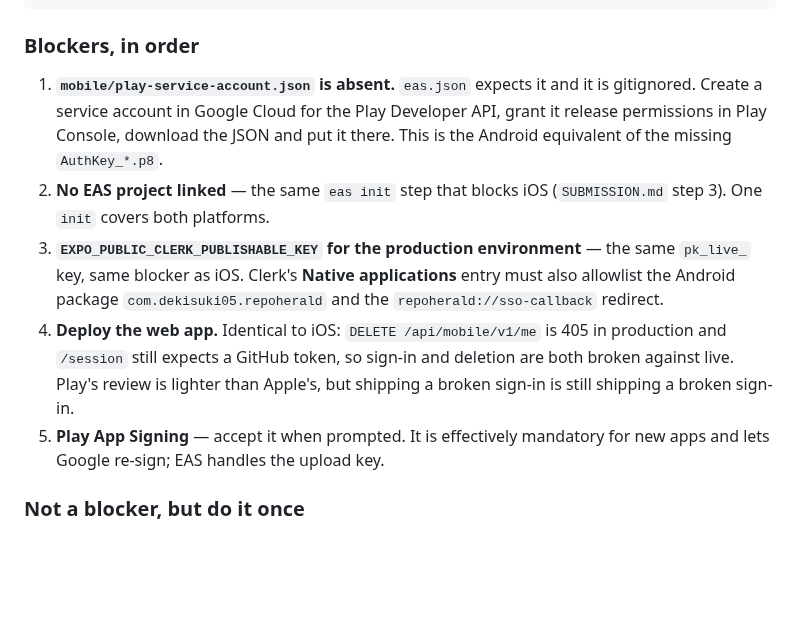
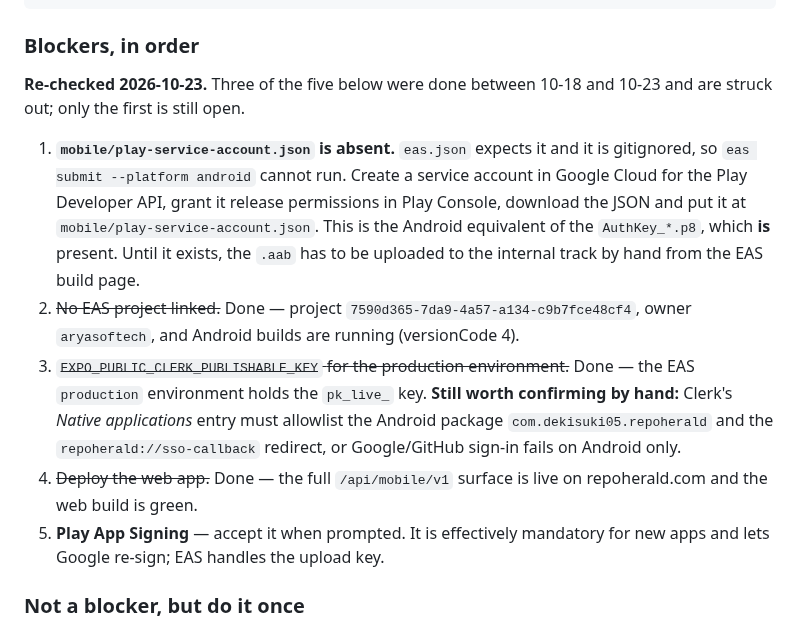
Before and after one commit to deka1105/repoherald, a Markdown page: mobile/PLAYSTORE.md, the part around the change. Rendered like a GitHub page; blank space fills up the shorter version.

Commit message:
auto-push: PLAYSTORE.md [2026-10-23 00:17:19]

```diff
--- a/mobile/PLAYSTORE.md
+++ b/mobile/PLAYSTORE.md
@@ -265,21 +265,25 @@ npx eas-cli@latest submit --platform android --profile production
 
 ### Blockers, in order
 
+**Re-checked 2026-10-23.** Three of the five below were done between 10-18 and
+10-23 and are struck out; only the first is still open.
+
 1. **`mobile/play-service-account.json` is absent.** `eas.json` expects it and
-   it is gitignored. Create a service account in Google Cloud for the Play
-   Developer API, grant it release permissions in Play Console, download the
-   JSON and put it there. This is the Android equivalent of the missing
-   `AuthKey_*.p8`.
-2. **No EAS project linked** — the same `eas init` step that blocks iOS
-   (`SUBMISSION.md` step 3). One `init` covers both platforms.
-3. **`EXPO_PUBLIC_CLERK_PUBLISHABLE_KEY` for the production environment** — the
-   same `pk_live_` key, same blocker as iOS. Clerk's **Native applications**
-   entry must also allowlist the Android package `com.dekisuki05.repoherald`
-   and the `repoherald://sso-callback` redirect.
-4. **Deploy the web app.** Identical to iOS: `DELETE /api/mobile/v1/me` is 405
-   in production and `/session` still expects a GitHub token, so sign-in and
-   deletion are both broken against live. Play's review is lighter than
-   Apple's, but shipping a broken sign-in is still shipping a broken sign-in.
+   it is gitignored, so `eas submit --platform android` cannot run. Create a
+   service account in Google Cloud for the Play Developer API, grant it release
+   permissions in Play Console, download the JSON and put it at
+   `mobile/play-service-account.json`. This is the Android equivalent of the
+   `AuthKey_*.p8`, which **is** present. Until it exists, the `.aab` has to be
+   uploaded to the internal track by hand from the EAS build page.
+2. ~~No EAS project linked.~~ Done — project `7590d365-7da9-4a57-a134-c9b7fce48cf4`,
+   owner `aryasoftech`, and Android builds are running (versionCode 4).
+3. ~~`EXPO_PUBLIC_CLERK_PUBLISHABLE_KEY` for the production environment.~~ Done
+   — the EAS `production` environment holds the `pk_live_` key. **Still worth
+   confirming by hand:** Clerk's *Native applications* entry must allowlist the
+   Android package `com.dekisuki05.repoherald` and the `repoherald://sso-callback`
+   redirect, or Google/GitHub sign-in fails on Android only.
+4. ~~Deploy the web app.~~ Done — the full `/api/mobile/v1` surface is live on
+   repoherald.com and the web build is green.
 5. **Play App Signing** — accept it when prompted. It is effectively mandatory
    for new apps and lets Google re-sign; EAS handles the upload key.
 
```
